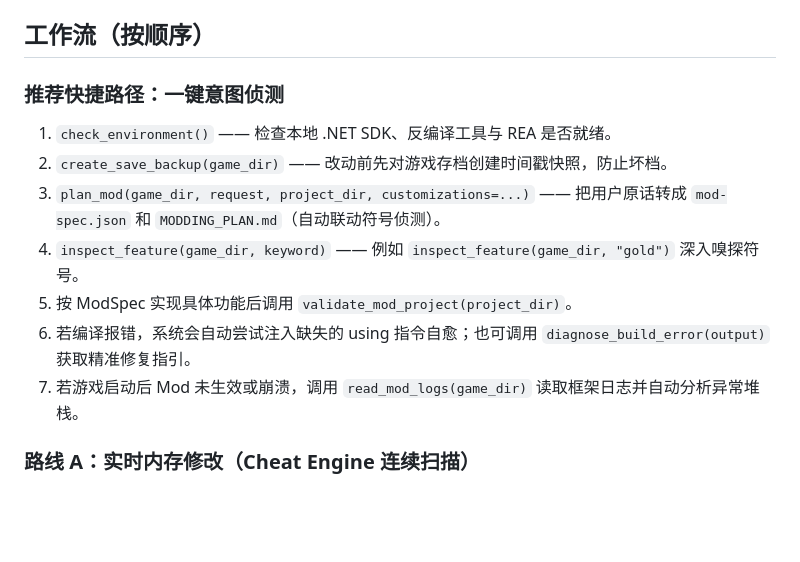
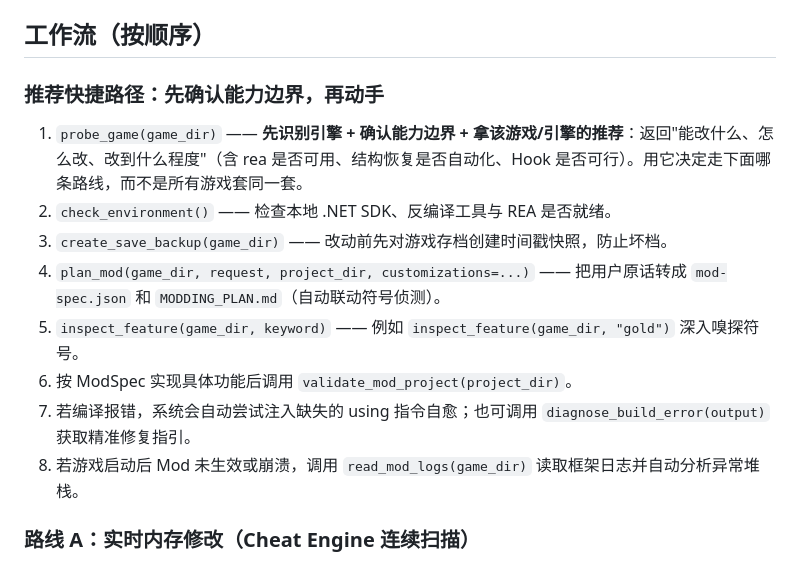
Before and after one commit to tetexu1994-star/aimod-builder, a Markdown page: AGENT_PROMPT.md, the part around the change. Rendered like a GitHub page; blank space fills up the shorter version.

Commit message:
docs: lead agent workflow with probe_game capability boundary + recommendations

```diff
--- a/AGENT_PROMPT.md
+++ b/AGENT_PROMPT.md
@@ -13,14 +13,15 @@
 
 ## 工作流（按顺序）
 
-### 推荐快捷路径：一键意图侦测
-1. `check_environment()` —— 检查本地 .NET SDK、反编译工具与 REA 是否就绪。
-2. `create_save_backup(game_dir)` —— 改动前先对游戏存档创建时间戳快照，防止坏档。
-3. `plan_mod(game_dir, request, project_dir, customizations=...)` —— 把用户原话转成 `mod-spec.json` 和 `MODDING_PLAN.md`（自动联动符号侦测）。
-4. `inspect_feature(game_dir, keyword)` —— 例如 `inspect_feature(game_dir, "gold")` 深入嗅探符号。
-5. 按 ModSpec 实现具体功能后调用 `validate_mod_project(project_dir)`。
-6. 若编译报错，系统会自动尝试注入缺失的 using 指令自愈；也可调用 `diagnose_build_error(output)` 获取精准修复指引。
-7. 若游戏启动后 Mod 未生效或崩溃，调用 `read_mod_logs(game_dir)` 读取框架日志并自动分析异常堆栈。
+### 推荐快捷路径：先确认能力边界，再动手
+1. `probe_game(game_dir)` —— **先识别引擎 + 确认能力边界 + 拿该游戏/引擎的推荐**：返回"能改什么、怎么改、改到什么程度"（含 rea 是否可用、结构恢复是否自动化、Hook 是否可行）。用它决定走下面哪条路线，而不是所有游戏套同一套。
+2. `check_environment()` —— 检查本地 .NET SDK、反编译工具与 REA 是否就绪。
+3. `create_save_backup(game_dir)` —— 改动前先对游戏存档创建时间戳快照，防止坏档。
+4. `plan_mod(game_dir, request, project_dir, customizations=...)` —— 把用户原话转成 `mod-spec.json` 和 `MODDING_PLAN.md`（自动联动符号侦测）。
+5. `inspect_feature(game_dir, keyword)` —— 例如 `inspect_feature(game_dir, "gold")` 深入嗅探符号。
+6. 按 ModSpec 实现具体功能后调用 `validate_mod_project(project_dir)`。
+7. 若编译报错，系统会自动尝试注入缺失的 using 指令自愈；也可调用 `diagnose_build_error(output)` 获取精准修复指引。
+8. 若游戏启动后 Mod 未生效或崩溃，调用 `read_mod_logs(game_dir)` 读取框架日志并自动分析异常堆栈。
 
 ### 路线 A：实时内存修改（Cheat Engine 连续扫描）
 1. `find_process(name)` —— 找到目标游戏进程 PID。
```
